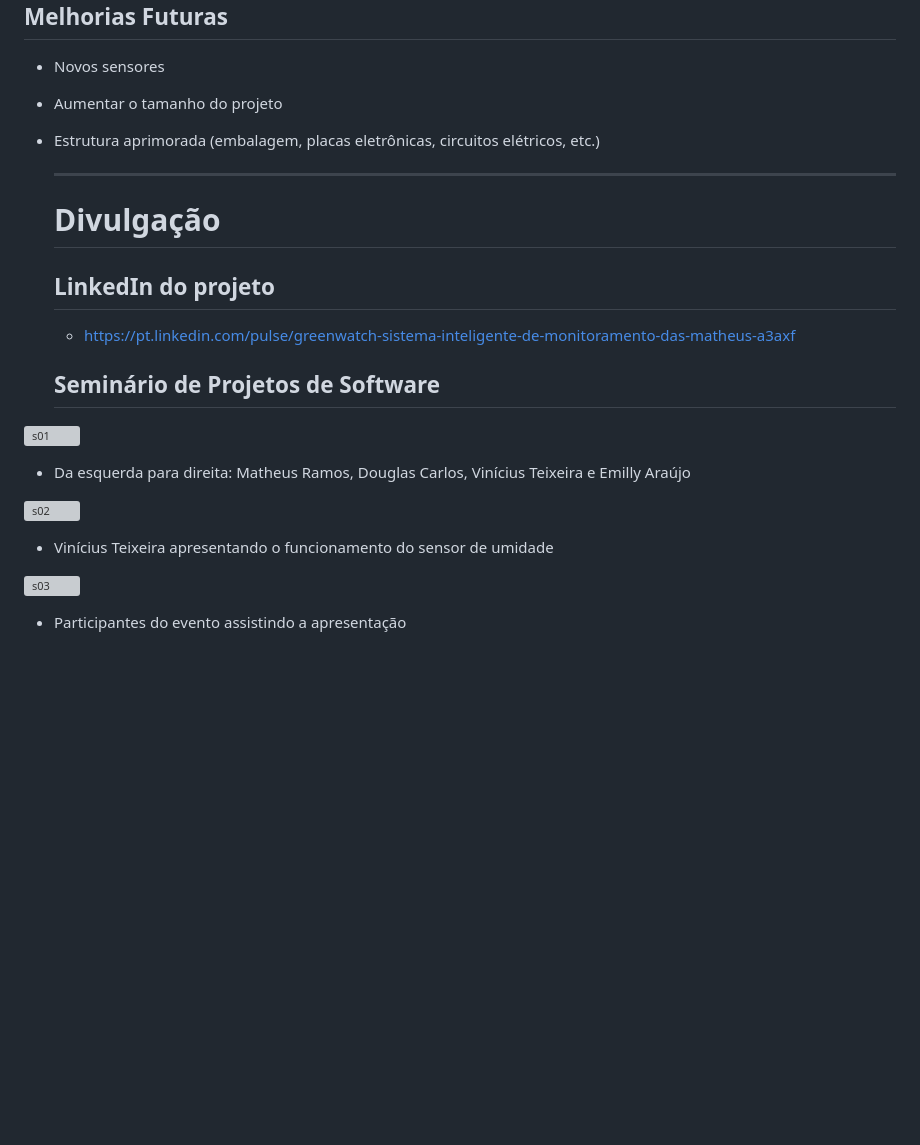
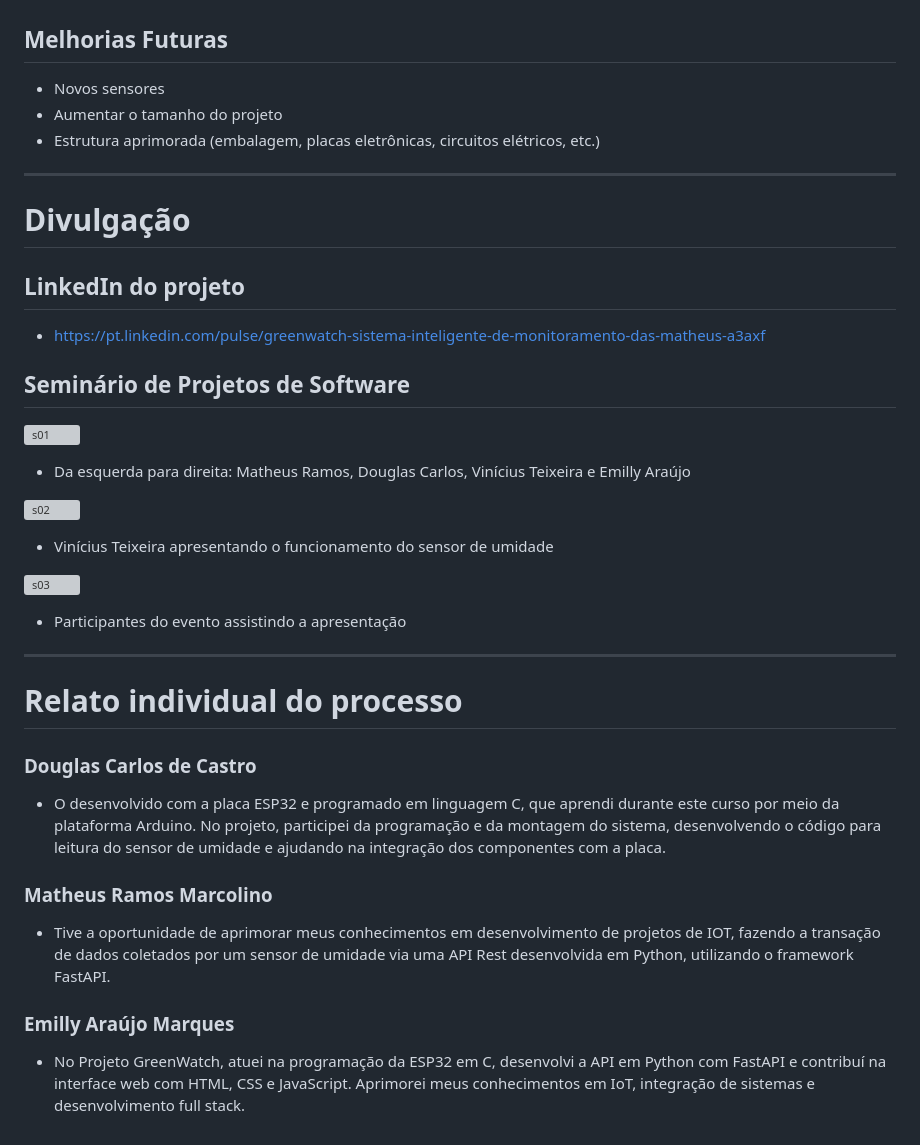
Before and after one commit to theusrmx/greenwatch, a Markdown page: README.md, the part around the change. GitHub-like rendering; blank space fills up the shorter version; grey boxes are pictures that could not be loaded.

```diff
--- a/README.md
+++ b/README.md
@@ -136,16 +136,16 @@ Ajudou a detectar umidade do solo sem prejudicar o meio-ambiente, focando em man
 - Aumentar o tamanho do projeto
 - Estrutura aprimorada (embalagem, placas eletrônicas, circuitos elétricos, etc.)
 
-  ---
+---
 
-  # Divulgação
+# Divulgação
 
 
-  ## LinkedIn do projeto
-  - https://pt.linkedin.com/pulse/greenwatch-sistema-inteligente-de-monitoramento-das-matheus-a3axf
+## LinkedIn do projeto
+- https://pt.linkedin.com/pulse/greenwatch-sistema-inteligente-de-monitoramento-das-matheus-a3axf
 
 
-  ## Seminário de Projetos de Software
+## Seminário de Projetos de Software
 
 ![s01](https://github.com/user-attachments/assets/7f27678e-de51-4d58-ad90-9e7c45a995cb)
 
@@ -161,3 +161,16 @@ Ajudou a detectar umidade do solo sem prejudicar o meio-ambiente, focando em man
 ![s03](https://github.com/user-attachments/assets/fd4a4dad-2fae-405a-bfcc-a9d9567fd757)
 
 - Participantes do evento assistindo a apresentação
+
+---
+
+# Relato individual do processo
+
+### Douglas Carlos de Castro
+- O desenvolvido com a placa ESP32 e programado em linguagem C, que aprendi durante este curso por meio da plataforma Arduino. No projeto, participei da programação e da montagem do sistema, desenvolvendo o código para leitura do sensor de umidade e ajudando na integração dos componentes com a placa.
+
+### Matheus Ramos Marcolino
+- Tive a oportunidade de aprimorar meus conhecimentos em desenvolvimento de projetos de IOT, fazendo a transação de dados coletados por um sensor de umidade via uma API Rest desenvolvida em Python, utilizando o framework FastAPI.
+
+### Emilly Araújo Marques
+- No Projeto GreenWatch, atuei na programação da ESP32 em C, desenvolvi a API em Python com FastAPI e contribuí na interface web com HTML, CSS e JavaScript. Aprimorei meus conhecimentos em IoT, integração de sistemas e desenvolvimento full stack.
```
